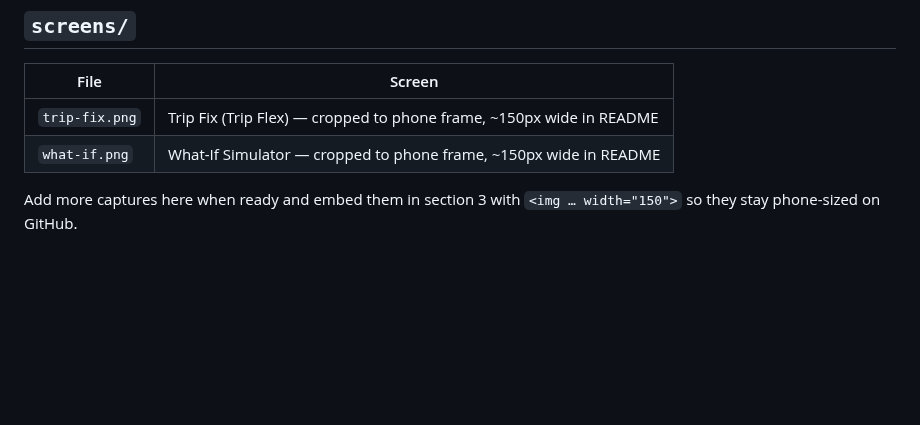
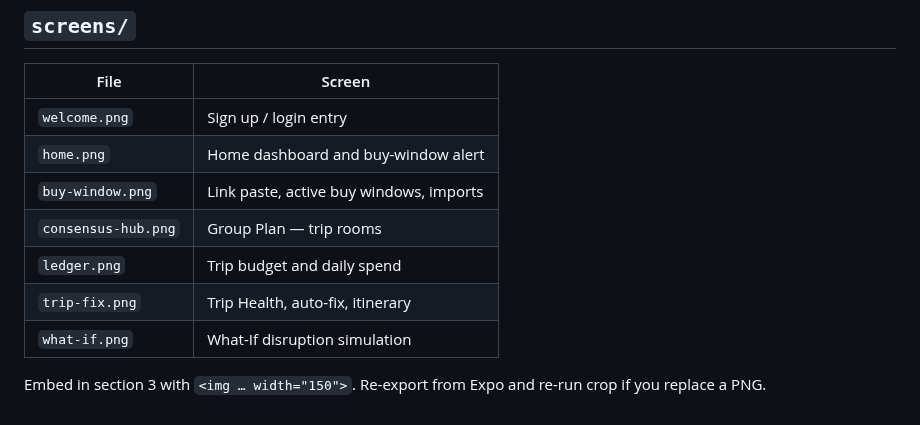
Before and after one commit to zengyi04/TripShield, a Markdown page: docs/README.md, the part around the change. GitHub-like rendering; blank space fills up the shorter version.

```diff
--- a/docs/README.md
+++ b/docs/README.md
@@ -22,7 +22,12 @@ If you add more boards (mindmaps, crazy eights, 5 Whys, user flows), drop them h
 
 | File | Screen |
 | --- | --- |
-| `trip-fix.png` | Trip Fix (Trip Flex) — cropped to phone frame, ~150px wide in README |
-| `what-if.png` | What-If Simulator — cropped to phone frame, ~150px wide in README |
+| `welcome.png` | Sign up / login entry |
+| `home.png` | Home dashboard and buy-window alert |
+| `buy-window.png` | Link paste, active buy windows, imports |
+| `consensus-hub.png` | Group Plan — trip rooms |
+| `ledger.png` | Trip budget and daily spend |
+| `trip-fix.png` | Trip Health, auto-fix, itinerary |
+| `what-if.png` | What-If disruption simulation |
 
-Add more captures here when ready and embed them in section 3 with `<img … width="150">` so they stay phone-sized on GitHub.
+Embed in section 3 with `<img … width="150">`. Re-export from Expo and re-run crop if you replace a PNG.
```
Also changed, not shown: README.md (+26 -4 lines), docs/screens/buy-window.png (added), docs/screens/consensus-hub.png (added), docs/screens/home.png (added), docs/screens/ledger.png (added), docs/screens/trip-fix.png, docs/screens/welcome.png (added).
